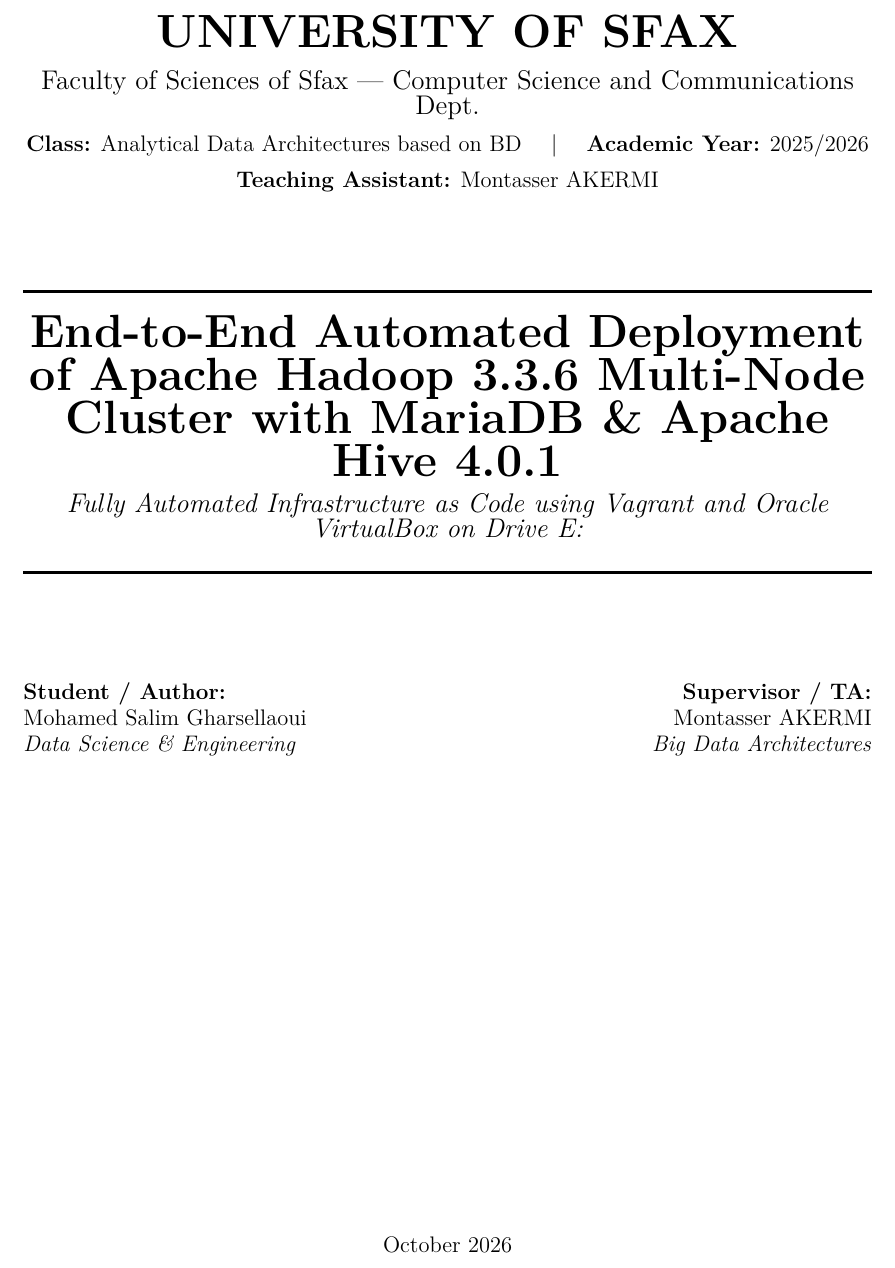
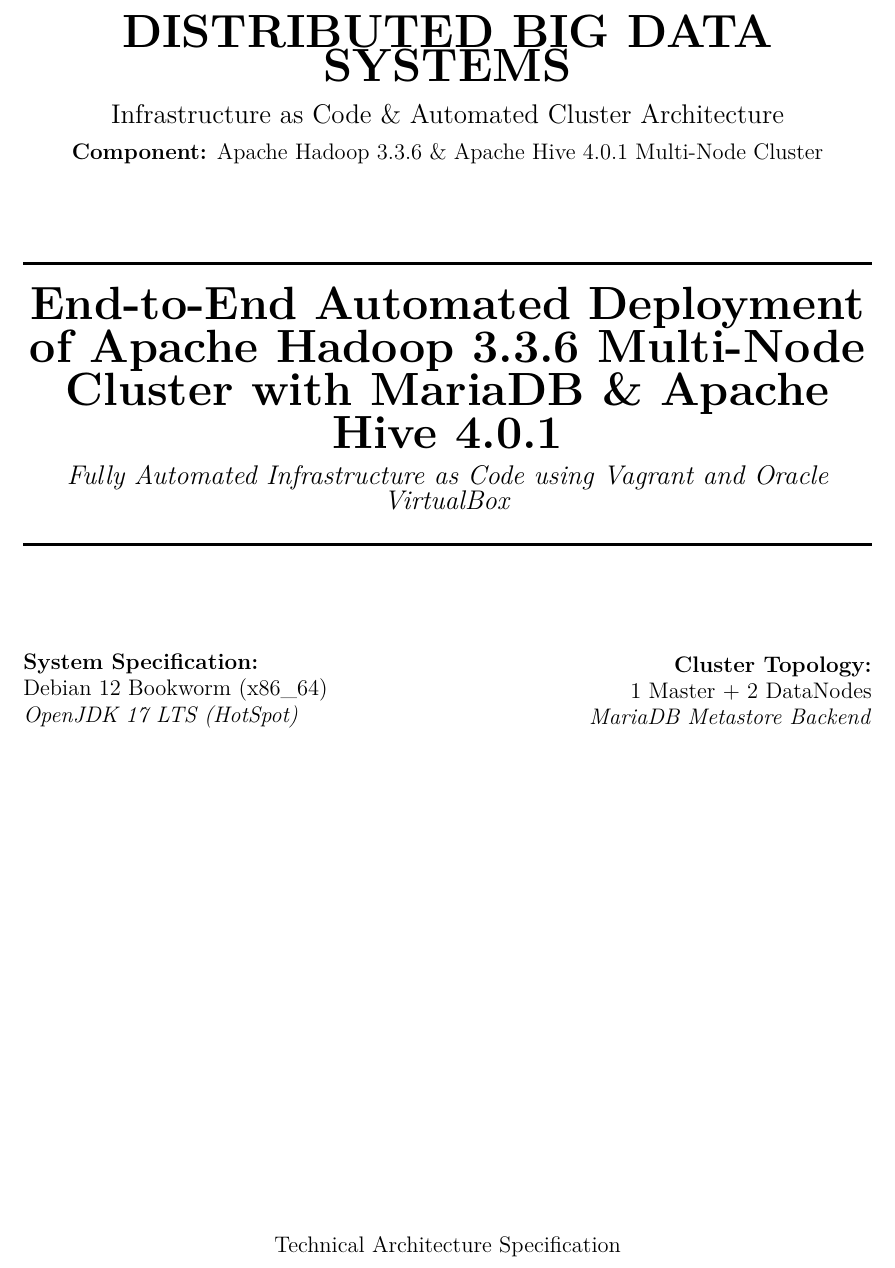
Before and after one commit to MedSalimGh/Hadoop-Cluster, a LaTeX document (report/hadoop_hive_cluster_report.tex): part of page 1 of 13, cut at the place of the change. Compiled offline with pdfLaTeX.

Commit message:
docs: blend technical architecture and deep configuration into unified enterprise README without academic context

```diff
--- a/report/hadoop_hive_cluster_report.tex
+++ b/report/hadoop_hive_cluster_report.tex
@@ -66,37 +66,36 @@
     \centering
     \vspace*{1cm}
 
-    {\Huge \textbf{UNIVERSITY OF SFAX}}\\[0.3cm]
-    {\Large Faculty of Sciences of Sfax --- Computer Science and Communications Dept.}\\[0.2cm]
-    {\large \textbf{Class:} Analytical Data Architectures based on BD \quad | \quad \textbf{Academic Year:} 2025/2026}\\[0.2cm]
-    {\large \textbf{Teaching Assistant:} Montasser AKERMI}
+    {\Huge \textbf{DISTRIBUTED BIG DATA SYSTEMS}}\\[0.3cm]
+    {\Large Infrastructure as Code \& Automated Cluster Architecture}\\[0.2cm]
+    {\large \textbf{Component:} Apache Hadoop 3.3.6 \& Apache Hive 4.0.1 Multi-Node Cluster}
 
     \vspace{1.5cm}
     \rule{\linewidth}{1.5pt}\\[0.4cm]
     {\Huge \bfseries End-to-End Automated Deployment of Apache Hadoop 3.3.6 Multi-Node Cluster with MariaDB \& Apache Hive 4.0.1}\\[0.2cm]
-    {\Large \textit{Fully Automated Infrastructure as Code using Vagrant and Oracle VirtualBox on Drive E:}}\\[0.2cm]
+    {\Large \textit{Fully Automated Infrastructure as Code using Vagrant and Oracle VirtualBox}}\\[0.2cm]
     \rule{\linewidth}{1.5pt}
 
     \vspace{2cm}
 
     \begin{minipage}{0.45\textwidth}
         \begin{flushleft} \large
-            \textbf{Student / Author:}\\
-            Mohamed Salim Gharsellaoui\\
-            \textit{Data Science \& Engineering}
+            \textbf{System Specification:}\\
+            Debian 12 Bookworm (x86\_64)\\
+            \textit{OpenJDK 17 LTS (HotSpot)}
         \end{flushleft}
     \end{minipage}
     \hfill
     \begin{minipage}{0.45\textwidth}
         \begin{flushright} \large
-            \textbf{Supervisor / TA:}\\
-            Montasser AKERMI\\
-            \textit{Big Data Architectures}
+            \textbf{Cluster Topology:}\\
+            1 Master + 2 DataNodes\\
+            \textit{MariaDB Metastore Backend}
         \end{flushright}
     \end{minipage}
 
     \vfill
-    {\large October 2026}
+    {\large Technical Architecture Specification}
 \end{titlepage}
 
 \tableofcontents
```
Also changed, not shown: README.md.
